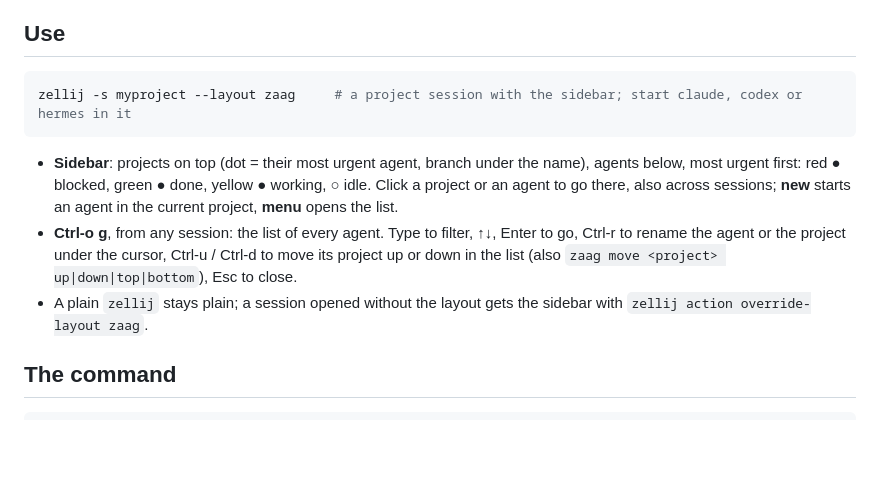
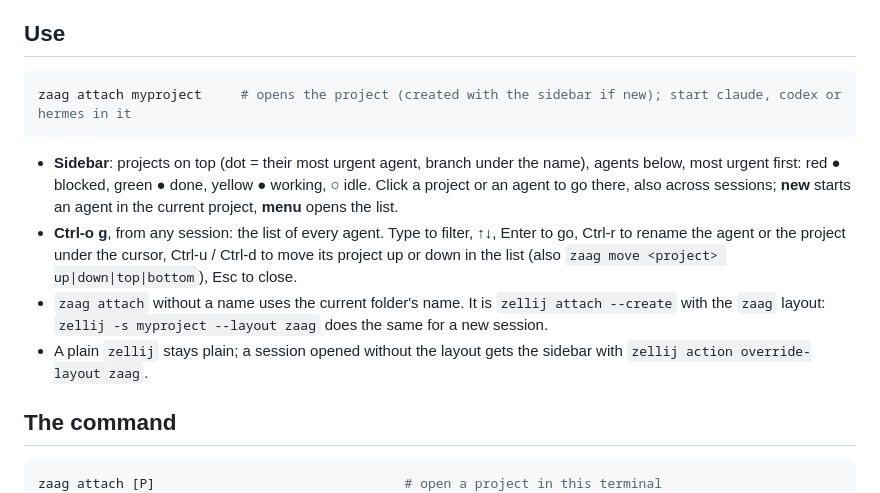
Before and after one commit to IsmailHatim/zaag, a Markdown page: README.md, the part around the change. Drawn GitHub-style; blank space fills up the shorter version.

Commit message:
zaag attach: open a project, with the sidebar when it is new

````diff
--- a/README.md
+++ b/README.md
@@ -39,7 +39,7 @@ keeps the plugin it loaded until you run `zaag reload` in it.
 ## Use
 
 ```bash
-zellij -s myproject --layout zaag     # a project session with the sidebar; start claude, codex or hermes in it
+zaag attach myproject     # opens the project (created with the sidebar if new); start claude, codex or hermes in it
 ```
 
 - **Sidebar**: projects on top (dot = their most urgent agent, branch under the name), agents
@@ -49,12 +49,15 @@ zellij -s myproject --layout zaag     # a project session with the sidebar; star
 - **Ctrl-o g**, from any session: the list of every agent. Type to filter, ↑↓, Enter to go,
   Ctrl-r to rename the agent or the project under the cursor, Ctrl-u / Ctrl-d to move its project
   up or down in the list (also `zaag move <project> up|down|top|bottom`), Esc to close.
+- `zaag attach` without a name uses the current folder's name. It is `zellij attach --create`
+  with the `zaag` layout: `zellij -s myproject --layout zaag` does the same for a new session.
 - A plain `zellij` stays plain; a session opened without the layout gets the sidebar with
   `zellij action override-layout zaag`.
 
 ## The command
 
 ```bash
+zaag attach [P]                                # open a project in this terminal
 zaag list [--all] [--session P] [--machines]   # agents (with --all, plain terminals too)
 zaag new [--session P] [--cwd D] [--name N] [--agent claude|codex|hermes|shell] [--prompt T] [--split right|down] [--focus] [-- agent options]
 zaag get <id>                  # one agent: status, name, folder
````
Also changed, not shown: assets/demo.gif, 3 other files.
